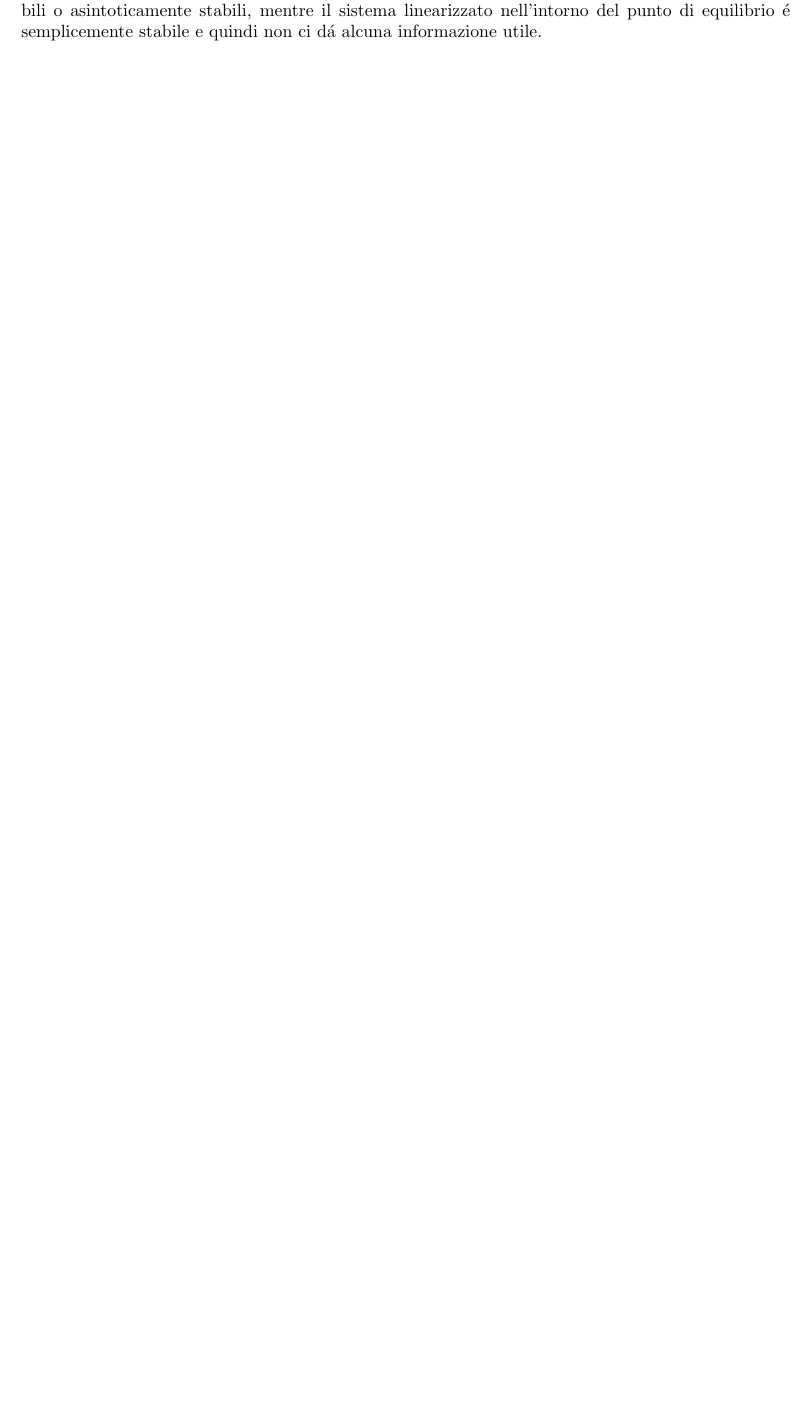
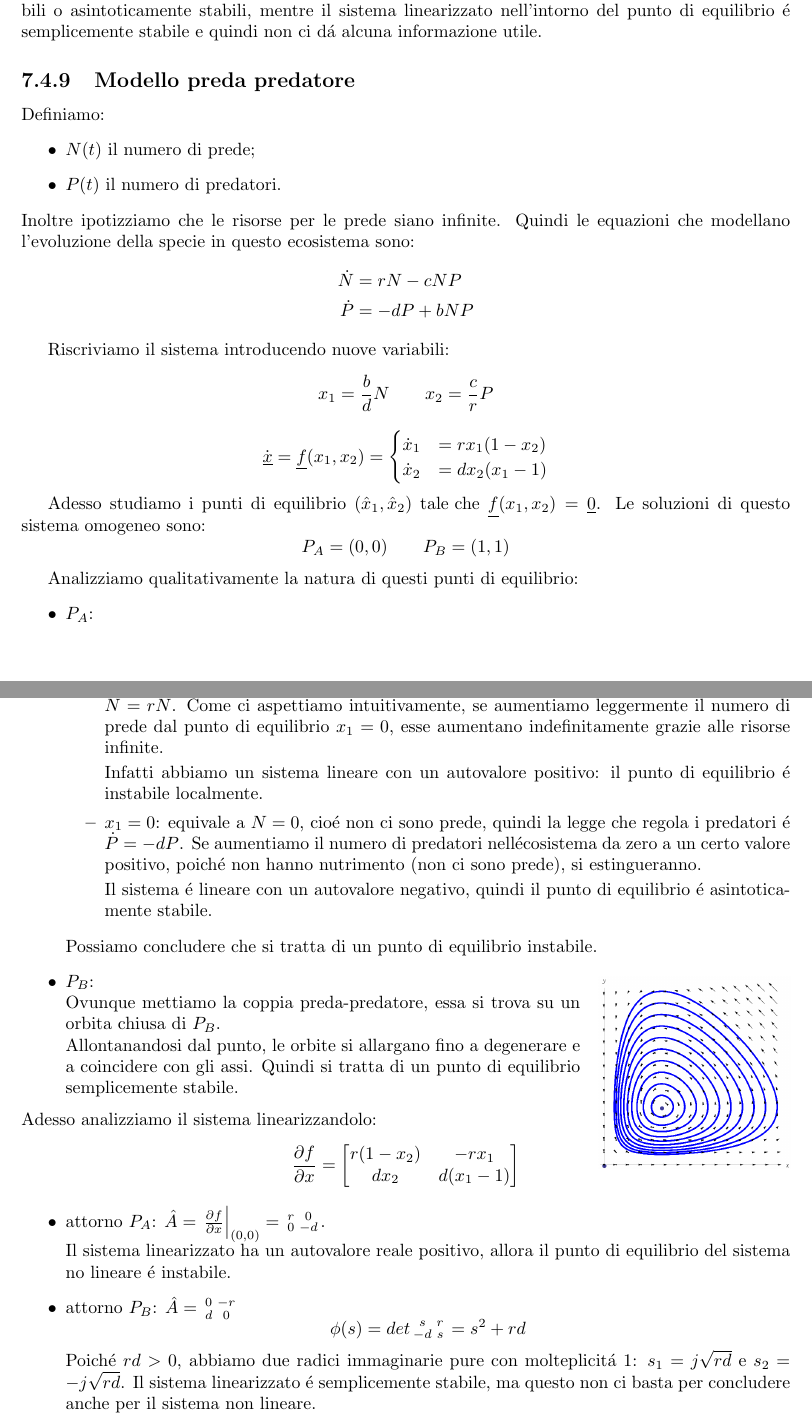
Before and after one commit to andregri/tds, a LaTeX document (main.tex, which reads section/punti_equilibrio.tex): part of page 67 of 70 before the commit and two parts of pages 67 and 68 of 71 after it, the two joined at a grey line, cut so that both start at the same text, the shorter picture padded with empty space. The pictures show the PDF file main.pdf that the author committed with the source.

Commit message:
modello preda predatore

```diff
--- a/section/punti_equilibrio.tex
+++ b/section/punti_equilibrio.tex
@@ -449,4 +449,77 @@
 				$ \dot x = -x^3 $ \'e un sistema non lineare asintoticamente stabile. Se linearizziamo attorno $ \hat x = 0 $, otteniamo $ \dot{\delta x} = 0 $. Il sistema linearizzato \'e semplicemente stabile;
 		\end{enumerate}
 		Negli esempi 3,4,5,6 abbiamo sistemi non lineari in cui si pu\'o verificare facilmente se sono instabili o asintoticamente stabili, mentre il sistema linearizzato nell'intorno del punto di equilibrio \'e semplicemente stabile e quindi non ci d\'a alcuna informazione utile.
+
+	\subsection{Modello preda predatore}
+		Definiamo:
+		\begin{itemize}
+			\item $ N(t) $ il numero di prede;
+			\item $ P(t) $ il numero di predatori.
+		\end{itemize}
+		Inoltre ipotizziamo che le risorse per le prede siano infinite. Quindi le equazioni che modellano l'evoluzione della specie in questo ecosistema sono:
+		\begin{align*}
+			\dot N &= rN - cNP\\
+			\dot P &= -dP + bNP
+		\end{align*}
+
+		Riscriviamo il sistema introducendo nuove variabili:
+		\[ x_1 = \frac{b}{d} N \qquad x_2 = \frac{c}{r} P \]
+		\[
+			\dot{\underline x} = \underline f(x_1, x_2) =
+			\begin{cases}
+				\dot x_1 &= r x_1 (1-x_2)\\
+				\dot x_2 &= d x_2 (x_1 - 1)
+			\end{cases}
+		\]
+
+		Adesso studiamo i punti di equilibrio $ (\hat x_1, \hat x_2)\ \text{tale che}\ \underline f(x_1, x_2) = \underline 0 $. Le soluzioni di questo sistema omogeneo sono:
+		\[ P_A = (0,0) \qquad P_B = (1,1) \]
+
+		Analizziamo qualitativamente la natura di questi punti di equilibrio:
+		\begin{itemize}
+			\item
+				$ P_A $:\\
+				\begin{itemize}
+					\item
+						$ x_2 = 0 $: equivale a $ P = 0 $ non ci sono predatori, quindi la legge che regola le prede \'e $ \dot N = rN $. Come ci aspettiamo intuitivamente, se aumentiamo leggermente il numero di prede dal punto di equilibrio $ x_1 = 0 $, esse aumentano indefinitamente grazie alle risorse infinite.
+
+						Infatti abbiamo un sistema lineare con un autovalore positivo: il punto di equilibrio \'e instabile localmente.
+					\item
+						$ x_1 = 0 $: equivale a $ N = 0 $, cio\'e non ci sono prede, quindi la legge che regola i predatori \'e $ \dot P = -dP $. Se aumentiamo il numero di predatori nell\'ecosistema da zero a un certo valore positivo, poich\'e non hanno nutrimento (non ci sono prede), si estingueranno.
+
+						Il sistema \'e lineare con un autovalore negativo, quindi il punto di equilibrio \'e asintoticamente stabile.
+				\end{itemize}
+				Possiamo concludere che si tratta di un punto di equilibrio instabile.
+			\item
+				\parbox[t]{\dimexpr\textwidth-\leftmargin}{
+					\vspace{-2.5mm}
+					\begin{wrapfigure}[10]{r}{0.25\textwidth}
+						\centering
+						\vspace{-\baselineskip}
+						\includegraphics[width=\linewidth]{punto_equilibrio/orbite_sistema_preda_predatore}
+					\end{wrapfigure}
+					$ P_B $:\\
+					Ovunque mettiamo la coppia preda-predatore, essa si trova su un orbita chiusa di $ P_B $.\\
+					Allontanandosi dal punto, le orbite si allargano fino a degenerare e a coincidere con gli assi. Quindi si tratta di un punto di equilibrio semplicemente stabile.
+				}
+		\end{itemize}
+
+		\noindent
+		Adesso analizziamo il sistema linearizzandolo:
+		\[
+			\pder{f}{x} =
+			\begin{bmatrix}
+				r(1-x_2) & -r x_1\\
+				d x_2 & d(x_1-1)
+			\end{bmatrix}
+		\]
+		\begin{itemize}
+			\item
+				attorno $ P_A $: $ \hat A = \left. \pder{f}{x} \right|_{(0,0)} = \begin{smallmatrix} r & 0\\ 0 & -d \end{smallmatrix} $.\\
+				Il sistema linearizzato ha un autovalore reale positivo, allora il punto di equilibrio del sistema no lineare \'e instabile.
+			\item
+				attorno $ P_B $: $ \hat A = \begin{smallmatrix} 0 & -r\\ d & 0 \end{smallmatrix} $
+				\[ \phi(s) = det \begin{smallmatrix} s & r\\ -d & s \end{smallmatrix} = s^2 + rd \]
+				Poich\'e $ rd > 0 $, abbiamo due radici immaginarie pure con molteplicit\'a $ 1 $: $ s_1 = j\sqrt{rd} $ e $ s_2 = -j\sqrt{rd} $. Il sistema linearizzato \'e semplicemente stabile, ma questo non ci basta per concludere anche per il sistema non lineare.
+		\end{itemize}
 \end{document}
```
Also changed, not shown: img/punto_equilibrio/orbite_sistema_preda_predatore.png (added), main.pdf.
